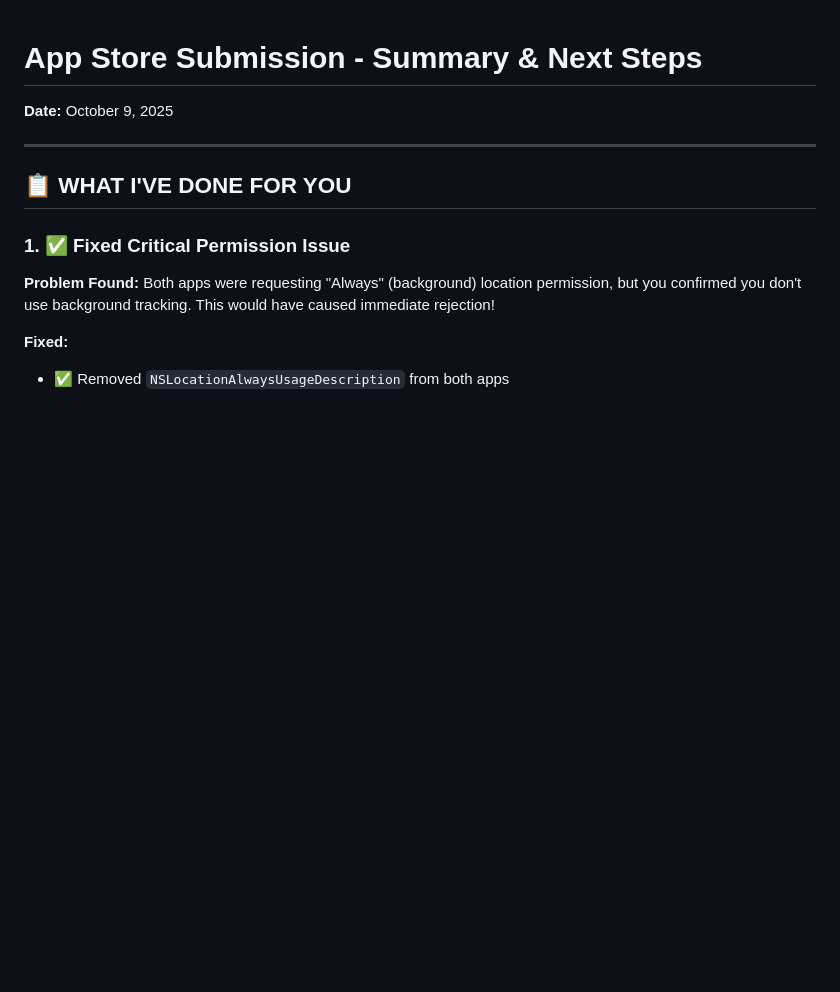
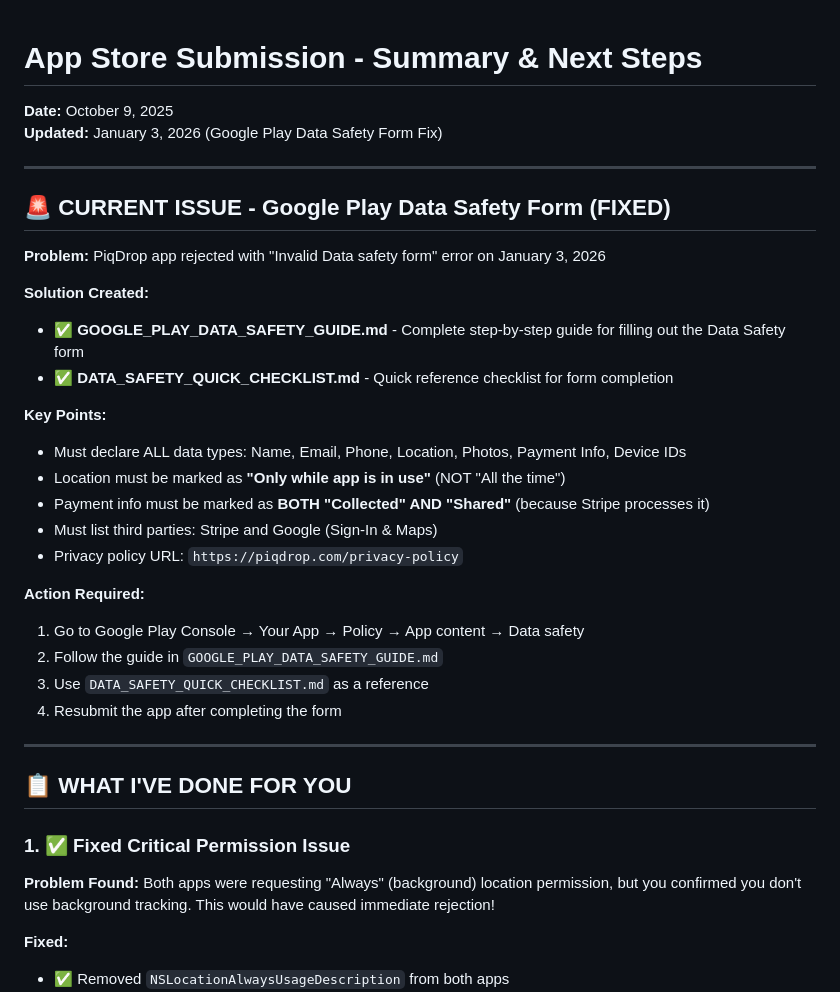
Before and after one commit to aash1910/TradezellAdmin, a Markdown page: App Publish Resources/SUBMISSION_SUMMARY.md, the part around the change. Rendered like a GitHub page; blank space fills up the shorter version.

Commit message:
Update submission summary with Google Play Data Safety form fix
- Added a new section detailing the current issue with the Google Play Data Safety form and the steps taken to resolve it.
- Included a comprehensive guide and quick checklist for completing the Data Safety form to prevent future rejections.
- Highlighted key points regarding data type declarations and privacy policy requirements for app resubmission.

```diff
--- a/App Publish Resources/SUBMISSION_SUMMARY.md
+++ b/App Publish Resources/SUBMISSION_SUMMARY.md
@@ -1,6 +1,30 @@
 # App Store Submission - Summary & Next Steps
 
 **Date:** October 9, 2025
+**Updated:** January 3, 2026 (Google Play Data Safety Form Fix)
+
+---
+
+## 🚨 CURRENT ISSUE - Google Play Data Safety Form (FIXED)
+
+**Problem:** PiqDrop app rejected with "Invalid Data safety form" error on January 3, 2026
+
+**Solution Created:**
+- ✅ **GOOGLE_PLAY_DATA_SAFETY_GUIDE.md** - Complete step-by-step guide for filling out the Data Safety form
+- ✅ **DATA_SAFETY_QUICK_CHECKLIST.md** - Quick reference checklist for form completion
+
+**Key Points:**
+- Must declare ALL data types: Name, Email, Phone, Location, Photos, Payment Info, Device IDs
+- Location must be marked as **"Only while app is in use"** (NOT "All the time")
+- Payment info must be marked as **BOTH "Collected" AND "Shared"** (because Stripe processes it)
+- Must list third parties: Stripe and Google (Sign-In & Maps)
+- Privacy policy URL: `https://piqdrop.com/privacy-policy`
+
+**Action Required:**
+1. Go to Google Play Console → Your App → Policy → App content → Data safety
+2. Follow the guide in `GOOGLE_PLAY_DATA_SAFETY_GUIDE.md`
+3. Use `DATA_SAFETY_QUICK_CHECKLIST.md` as a reference
+4. Resubmit the app after completing the form
 
 ---
 
```
